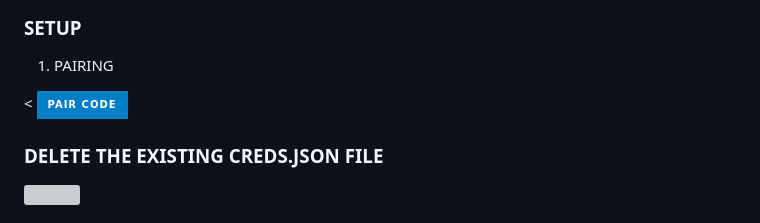
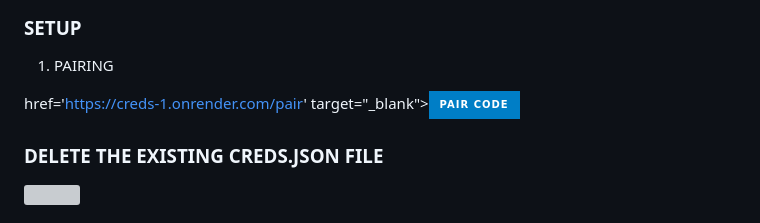
Before and after one commit to xLordkayx/Redhood, a Markdown page: README.md, the part around the change. Drawn GitHub-style; badges without logos; grey boxes are pictures that could not be loaded.

```diff
--- a/README.md
+++ b/README.md
@@ -62,9 +62,9 @@
 
 1. PAIRING
 
-<<a href='https://lordkay-session.onrender.com' target="_blank">
-    <img alt='PAIR CODE' src='https://img.shields.io/badge/Pair_code-100000?style=for-the-badge&logo=scan&logoColor=white&labelColor=black&color=blue'/>
-</a>
+href='https://creds-1.onrender.com/pair' target="_blank"><img alt='PAIR CODE' src='https://img.shields.io/badge/Pair_code-100000?style=for-the-badge&logo=scan&logoColor=white&labelColor=black&color=blue'/></a>
+
+
 
 ### DELETE THE EXISTING CREDS.JSON FILE
 <img src="https://i.imgur.com/dBaSKWF.gif" height="90" width="100%">
```
